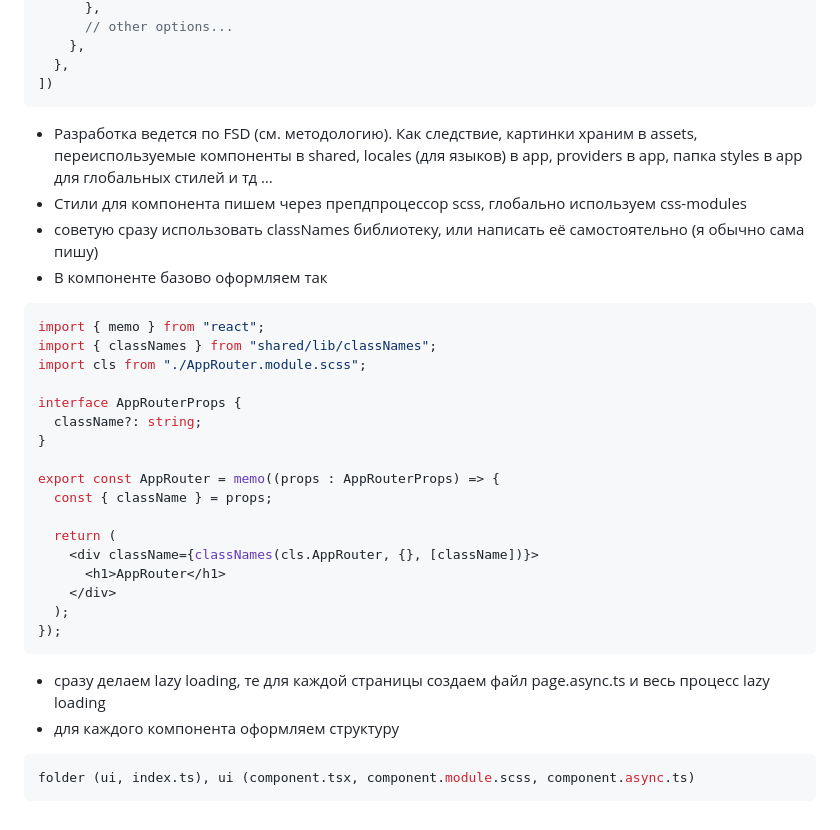
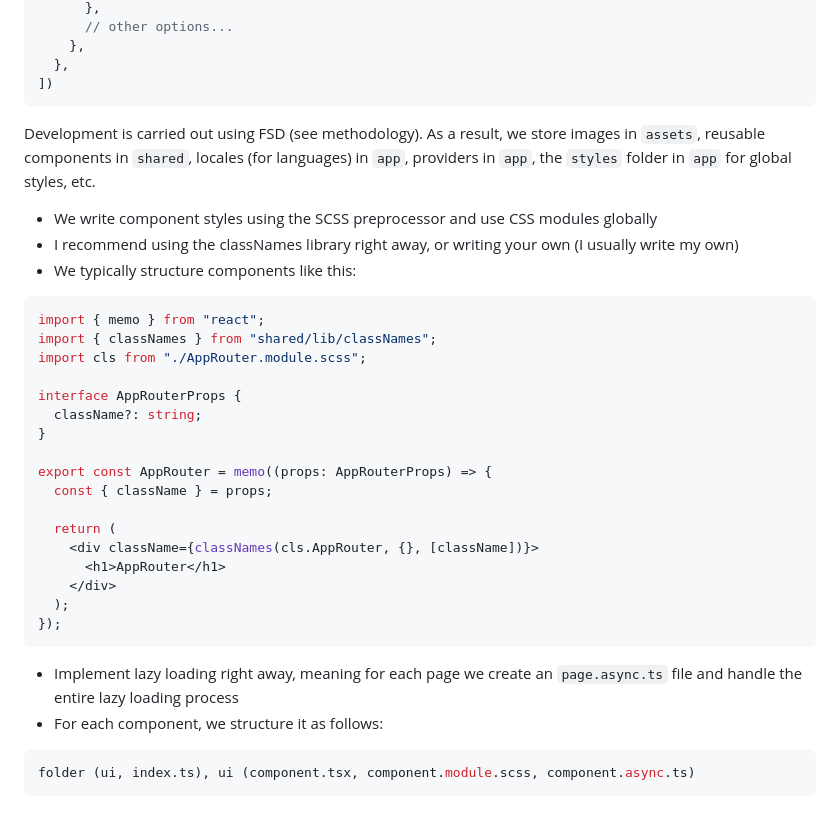
Before and after one commit to OutumnRay/recon, a Markdown page: front/user-portal/README.md, the part around the change. GitHub-like rendering.

````diff
--- a/front/user-portal/README.md
+++ b/front/user-portal/README.md
@@ -73,12 +73,14 @@ export default defineConfig([
   },
 ])
 ```
-- Разработка ведется по FSD (см. методологию). Как следствие, картинки храним в assets, переиспользуемые компоненты в shared, locales (для языков) в app, providers в app, папка styles в app для глобальных стилей и тд …
-- Стили для компонента пишем через препдпроцессор scss, глобально используем css-modules
-- советую сразу использовать classNames библиотеку, или написать её самостоятельно  (я обычно сама пишу)
-- В компоненте базово оформляем так
 
-```js
+Development is carried out using FSD (see methodology). As a result, we store images in `assets`, reusable components in `shared`, locales (for languages) in `app`, providers in `app`, the `styles` folder in `app` for global styles, etc.
+
+- We write component styles using the SCSS preprocessor and use CSS modules globally
+- I recommend using the classNames library right away, or writing your own (I usually write my own)
+- We typically structure components like this:
+
+```tsx
 import { memo } from "react";
 import { classNames } from "shared/lib/classNames";
 import cls from "./AppRouter.module.scss";
@@ -87,7 +89,7 @@ interface AppRouterProps {
   className?: string;
 }
 
-export const AppRouter = memo((props : AppRouterProps) => {
+export const AppRouter = memo((props: AppRouterProps) => {
   const { className } = props;
 
   return (
@@ -97,8 +99,9 @@ export const AppRouter = memo((props : AppRouterProps) => {
   );
 });
 ```
-- сразу делаем lazy loading, те для каждой страницы создаем файл page.async.ts и весь процесс lazy loading
-- для каждого компонента оформляем структуру
-```js
+
+- Implement lazy loading right away, meaning for each page we create an `page.async.ts` file and handle the entire lazy loading process
+- For each component, we structure it as follows:
+```tsx
 folder (ui, index.ts), ui (component.tsx, component.module.scss, component.async.ts)
 ```
````
